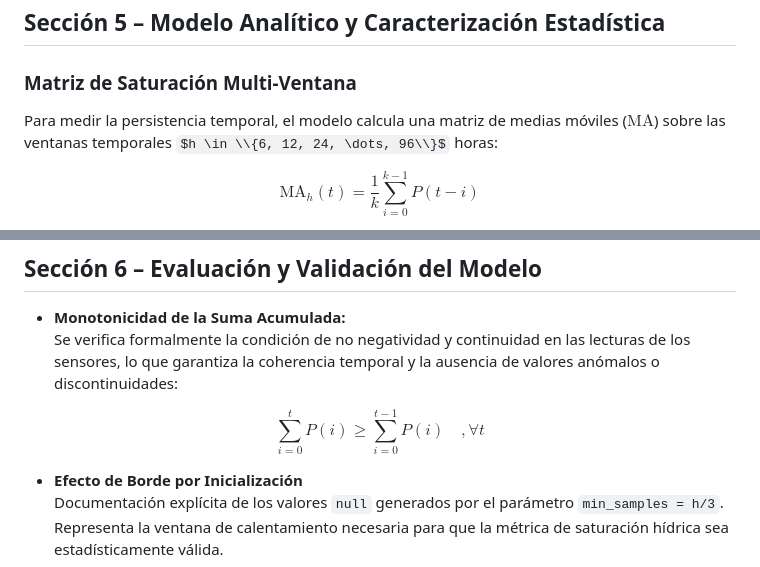
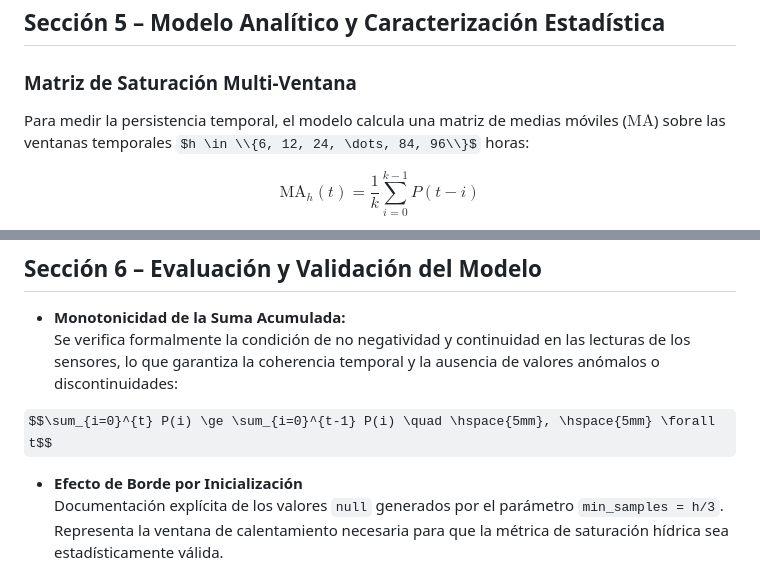
Before and after one commit to pablozunigac/lluvias-chile-2026, a Markdown page: README.md, 2 parts joined by grey strips. Rendered like a GitHub page; some formulas as TeX source.

Commit message:
update: ajuste menor al copy de README.md.

```diff
--- a/README.md
+++ b/README.md
@@ -85,7 +85,7 @@ El pipeline de datos está construido sobre **Polars** para garantizar máxima v
 
 ### Matriz de Saturación Multi-Ventana
 
-Para medir la persistencia temporal, el modelo calcula una matriz de medias móviles ($\text{MA}$) sobre las ventanas temporales $h \in \\{6, 12, 24, \dots, 96\\}$ horas:
+Para medir la persistencia temporal, el modelo calcula una matriz de medias móviles ($\text{MA}$) sobre las ventanas temporales $h \in \\{6, 12, 24, \dots, 84, 96\\}$ horas:
 
 $$\text{MA}_h(t) = \frac{1}{k} \sum_{i=0}^{k-1} P(t - i)$$
 
@@ -104,7 +104,7 @@ Donde $\mu$ es el parámetro de localización (centro de la distribución de pic
 * **Monotonicidad de la Suma Acumulada:**
 Se verifica formalmente la condición de no negatividad y continuidad en las lecturas de los sensores, lo que garantiza la coherencia temporal y la ausencia de valores anómalos o discontinuidades:
 
-$$\sum_{i=0}^{t} P(i) \ge \sum_{i=0}^{t-1} P(i) \quad , \forall t$$
+$$\sum_{i=0}^{t} P(i) \ge \sum_{i=0}^{t-1} P(i) \quad \hspace{5mm}, \hspace{5mm} \forall t$$
 
 * **Efecto de Borde por Inicialización**
 Documentación explícita de los valores `null` generados por el parámetro `min_samples = h/3`. Representa la ventana de calentamiento necesaria para que la métrica de saturación hídrica sea estadísticamente válida.
```
